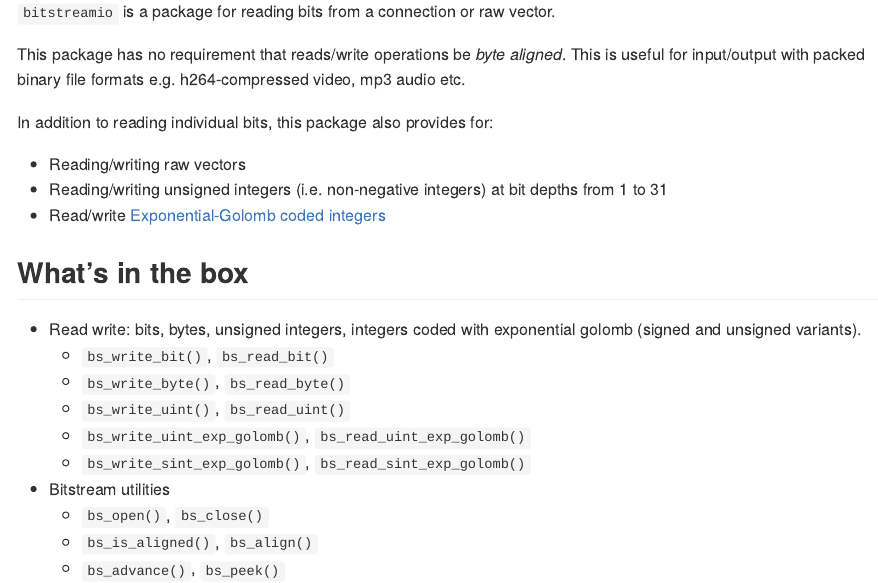
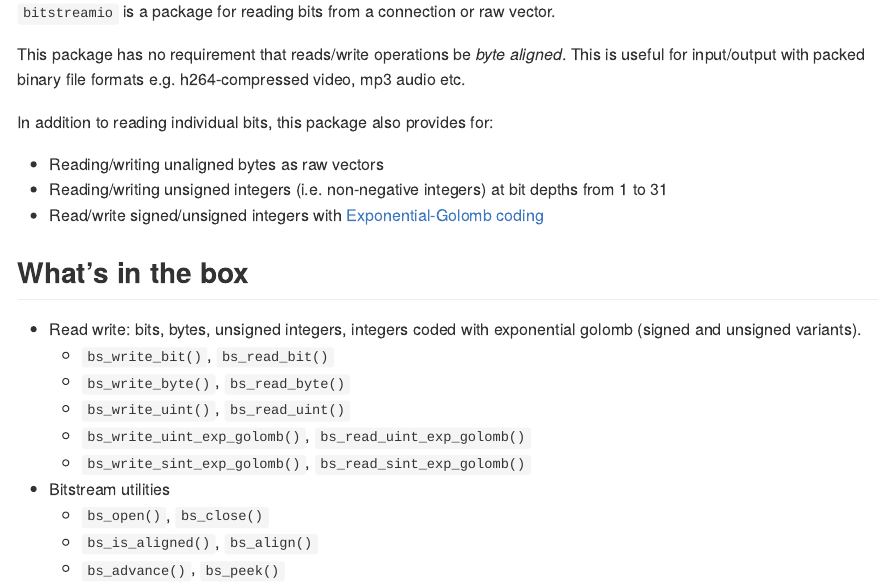
Before and after one commit to coolbutuseless/bitstreamio, an R Markdown document (README.Rmd): the page in a window 1100 px wide, from 110 px down. The pictures show the output file README.md that the author committed with the source, drawn offline in the style of GitHub; badge pictures from the web are left out.

Commit message:
update README

```diff
--- a/.github/workflows/R-CMD-check.yaml
+++ b/.github/workflows/R-CMD-check.yaml
@@ -19,11 +19,11 @@
       fail-fast: false
       matrix:
         config:
-          # - {os: macos-latest,   r: 'release'}
-          # - {os: windows-latest, r: 'release'}
-          # - {os: ubuntu-latest,   r: 'devel', http-user-agent: 'release'}
+          - {os: macos-latest,   r: 'release'}
+          - {os: windows-latest, r: 'release'}
+          - {os: ubuntu-latest,   r: 'devel', http-user-agent: 'release'}
           - {os: ubuntu-latest,   r: 'release'}
-          # - {os: ubuntu-latest,   r: 'oldrel-1'}
+          - {os: ubuntu-latest,   r: 'oldrel-1'}
 
     env:
       GITHUB_PAT: ${{ secrets.GITHUB_TOKEN }}
--- a/README.Rmd
+++ b/README.Rmd
@@ -26,7 +26,7 @@
 <!-- badges: start -->
 ![](https://img.shields.io/badge/cool-useless-green.svg)
 [![CRAN](https://www.r-pkg.org/badges/version/bitstreamio)](https://CRAN.R-project.org/package=bitstreamio)
-[![R-CMD-check](https://github.com/coolbutuseless/bitstreamio-dev/actions/workflows/R-CMD-check.yaml/badge.svg)](https://github.com/coolbutuseless/bitstreamio-dev/actions/workflows/R-CMD-check.yaml)
+[![R-CMD-check](https://github.com/coolbutuseless/bitstreamio/actions/workflows/R-CMD-check.yaml/badge.svg)](https://github.com/coolbutuseless/bitstreamio-dev/actions/workflows/R-CMD-check.yaml)
 <!-- badges: end -->
 
 `bitstreamio` is a package for reading bits from a connection or raw vector.
@@ -37,10 +37,10 @@
 
 In addition to reading individual bits, this package also provides for:
 
-* Reading/writing raw vectors
+* Reading/writing unaligned bytes as raw vectors
 * Reading/writing unsigned integers (i.e. non-negative integers) at bit depths
   from 1 to 31
-* Read/write [Exponential-Golomb coded integers](https://en.wikipedia.org/wiki/Exponential-Golomb_coding)
+* Read/write signed/unsigned integers with [Exponential-Golomb coding ](https://en.wikipedia.org/wiki/Exponential-Golomb_coding)
 
 
 ## What's in the box
```
Also changed, not shown: README.md.
